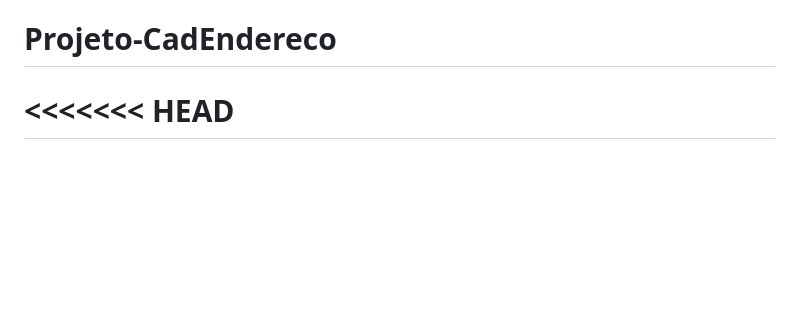
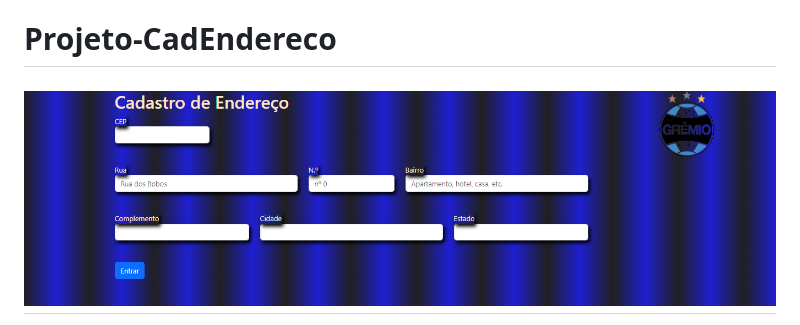
Before and after one commit to Daniiekkk/Projeto-CadEndereco, a Markdown page: README.md, the part around the change printed below. GitHub-like rendering; pictures changed too: img/telaInicio.png (added); blank space fills up the shorter version.

Commit message:
Adiciona imagem

```diff
--- a/README.md
+++ b/README.md
@@ -1,4 +1,4 @@
 # Projeto-CadEndereco
-<<<<<<< HEAD
+![imagem](img/telaInicio.png)
 =======
 
```
Also changed, not shown: other parts of README.md (+0 -1 lines).
